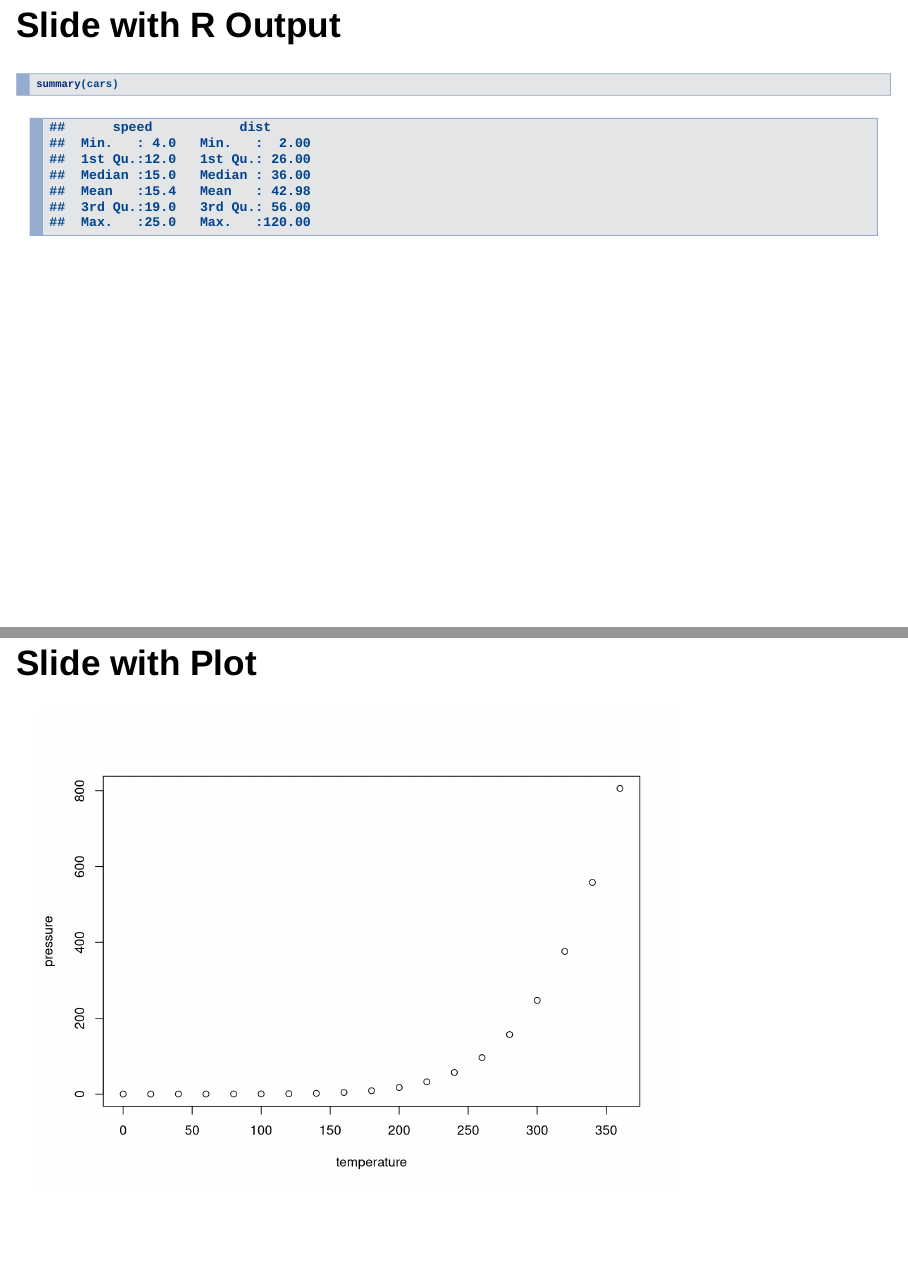
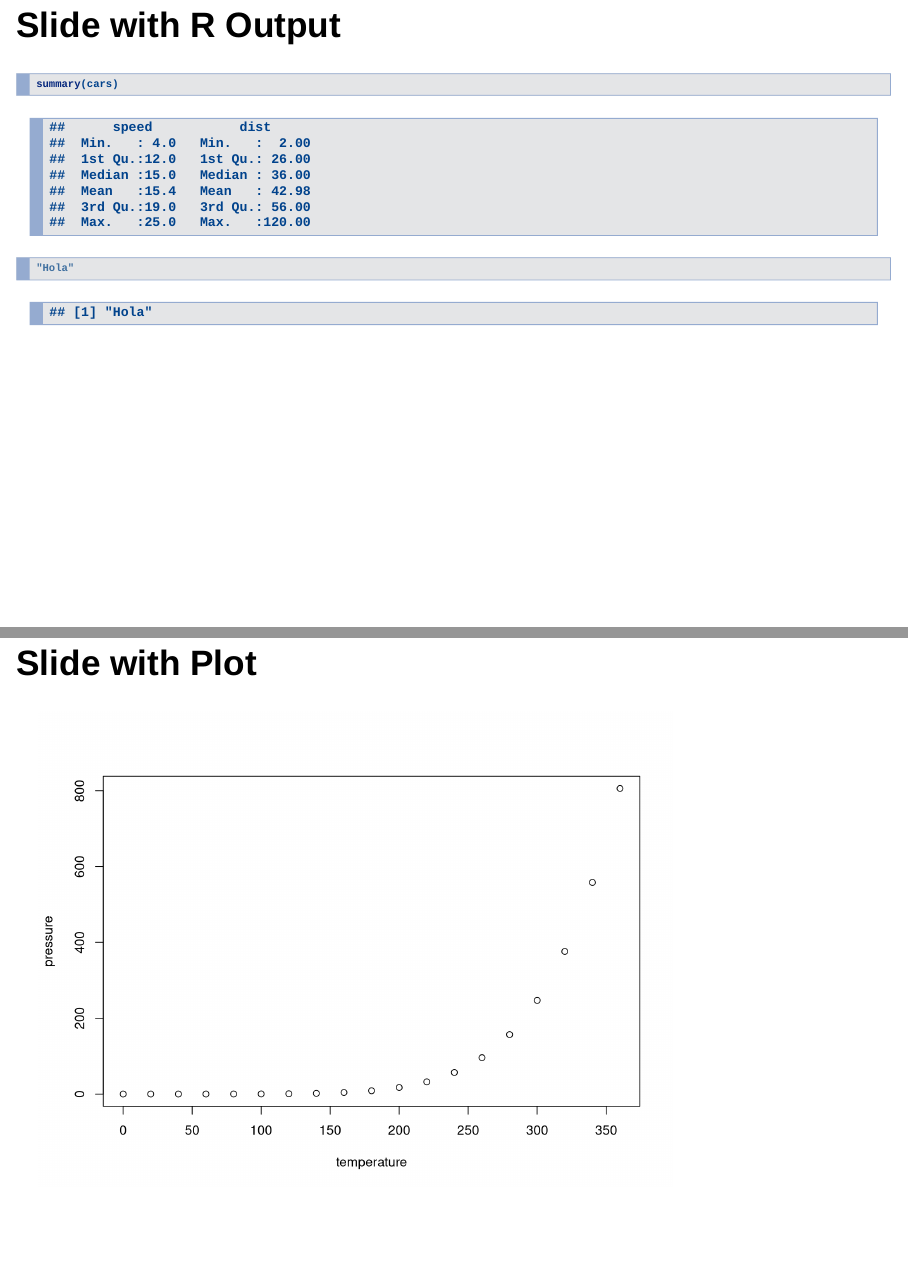
Before and after one commit to beatrizamonestares/Cambio_climatico_y_ECV, an R Markdown document (Cambio_climatico_y_ECV.Rmd): pages 4 and 5 of 6, joined at a grey line. Rendered offline with R 4.5, knitr and Pandoc, with nearby package versions.

Commit message:
Actualización hola

````diff
--- a/Cambio_climatico_y_ECV.Rmd
+++ b/Cambio_climatico_y_ECV.Rmd
@@ -25,6 +25,7 @@ When you click the **Knit** button a document will be generated that includes bo
 
 ```{r cars, echo = TRUE}
 summary(cars)
+"Hola"
 ```
 
 ## Slide with Plot
````
